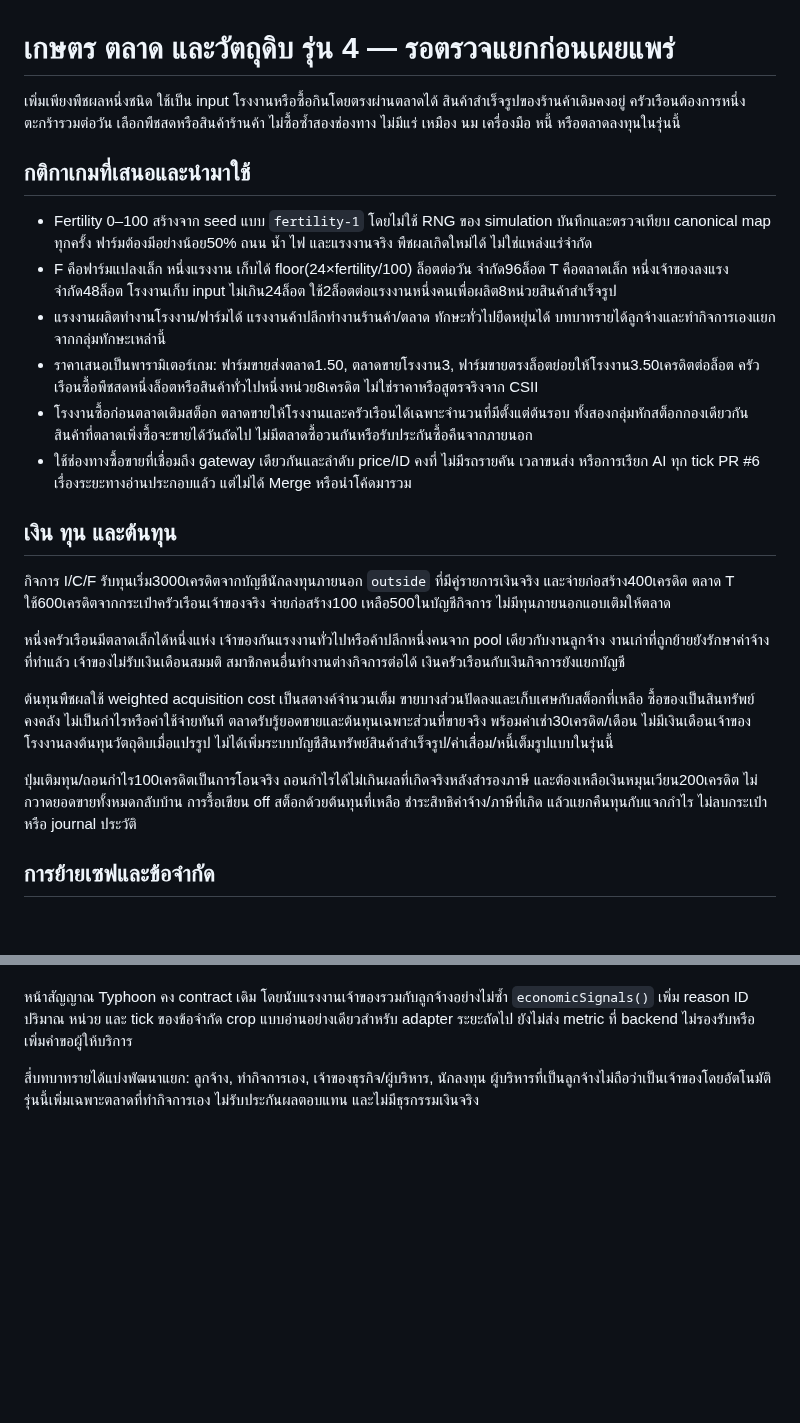
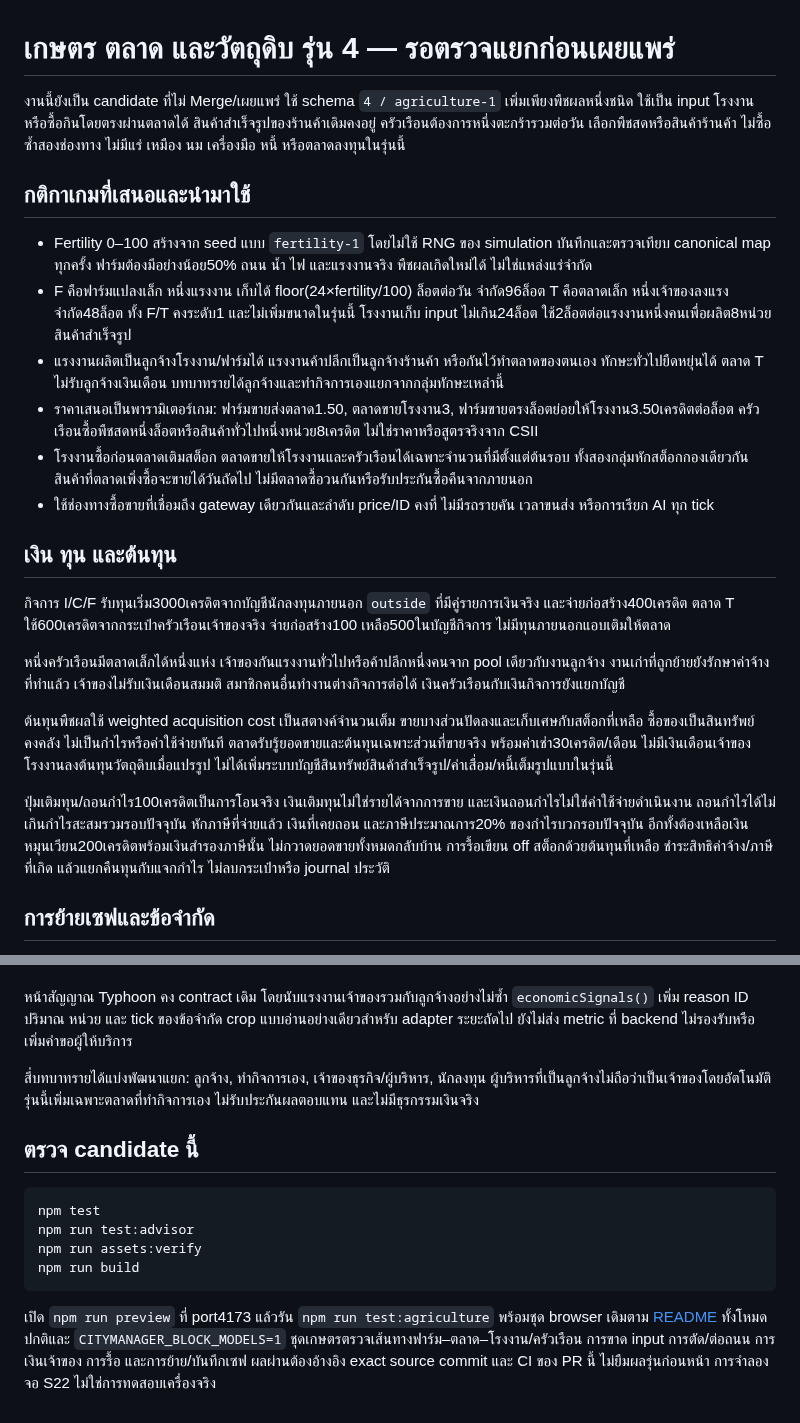
Before and after one commit to nustanakritwithai/CityManager, a Markdown page: docs/AGRICULTURE.md, 2 parts joined by grey strips. Rendered like a GitHub page; blank space fills up the shorter version.

Commit message:
test: verify agriculture browser flows and document candidate

````diff
--- a/docs/AGRICULTURE.md
+++ b/docs/AGRICULTURE.md
@@ -1,15 +1,15 @@
 # เกษตร ตลาด และวัตถุดิบ รุ่น 4 — รอตรวจแยกก่อนเผยแพร่
 
-เพิ่มเพียงพืชผลหนึ่งชนิด ใช้เป็น input โรงงานหรือซื้อกินโดยตรงผ่านตลาดได้ สินค้าสำเร็จรูปของร้านค้าเดิมคงอยู่ ครัวเรือนต้องการหนึ่งตะกร้ารวมต่อวัน เลือกพืชสดหรือสินค้าร้านค้า ไม่ซื้อซ้ำสองช่องทาง ไม่มีแร่ เหมือง นม เครื่องมือ หนี้ หรือตลาดลงทุนในรุ่นนี้
+งานนี้ยังเป็น candidate ที่ไม่ Merge/เผยแพร่ ใช้ schema `4 / agriculture-1` เพิ่มเพียงพืชผลหนึ่งชนิด ใช้เป็น input โรงงานหรือซื้อกินโดยตรงผ่านตลาดได้ สินค้าสำเร็จรูปของร้านค้าเดิมคงอยู่ ครัวเรือนต้องการหนึ่งตะกร้ารวมต่อวัน เลือกพืชสดหรือสินค้าร้านค้า ไม่ซื้อซ้ำสองช่องทาง ไม่มีแร่ เหมือง นม เครื่องมือ หนี้ หรือตลาดลงทุนในรุ่นนี้
 
 ## กติกาเกมที่เสนอและนำมาใช้
 
 - Fertility 0–100 สร้างจาก seed แบบ `fertility-1` โดยไม่ใช้ RNG ของ simulation บันทึกและตรวจเทียบ canonical map ทุกครั้ง ฟาร์มต้องมีอย่างน้อย50% ถนน น้ำ ไฟ และแรงงานจริง พืชผลเกิดใหม่ได้ ไม่ใช่แหล่งแร่จำกัด
-- F คือฟาร์มแปลงเล็ก หนึ่งแรงงาน เก็บได้ floor(24×fertility/100) ล็อตต่อวัน จำกัด96ล็อต T คือตลาดเล็ก หนึ่งเจ้าของลงแรง จำกัด48ล็อต โรงงานเก็บ input ไม่เกิน24ล็อต ใช้2ล็อตต่อแรงงานหนึ่งคนเพื่อผลิต8หน่วยสินค้าสำเร็จรูป
-- แรงงานผลิตทำงานโรงงาน/ฟาร์มได้ แรงงานค้าปลีกทำงานร้านค้า/ตลาด ทักษะทั่วไปยืดหยุ่นได้ บทบาทรายได้ลูกจ้างและทำกิจการเองแยกจากกลุ่มทักษะเหล่านี้
+- F คือฟาร์มแปลงเล็ก หนึ่งแรงงาน เก็บได้ floor(24×fertility/100) ล็อตต่อวัน จำกัด96ล็อต T คือตลาดเล็ก หนึ่งเจ้าของลงแรง จำกัด48ล็อต ทั้ง F/T คงระดับ1 และไม่เพิ่มขนาดในรุ่นนี้ โรงงานเก็บ input ไม่เกิน24ล็อต ใช้2ล็อตต่อแรงงานหนึ่งคนเพื่อผลิต8หน่วยสินค้าสำเร็จรูป
+- แรงงานผลิตเป็นลูกจ้างโรงงาน/ฟาร์มได้ แรงงานค้าปลีกเป็นลูกจ้างร้านค้า หรือกันไว้ทำตลาดของตนเอง ทักษะทั่วไปยืดหยุ่นได้ ตลาด T ไม่รับลูกจ้างเงินเดือน บทบาทรายได้ลูกจ้างและทำกิจการเองแยกจากกลุ่มทักษะเหล่านี้
 - ราคาเสนอเป็นพารามิเตอร์เกม: ฟาร์มขายส่งตลาด1.50, ตลาดขายโรงงาน3, ฟาร์มขายตรงล็อตย่อยให้โรงงาน3.50เครดิตต่อล็อต ครัวเรือนซื้อพืชสดหนึ่งล็อตหรือสินค้าทั่วไปหนึ่งหน่วย8เครดิต ไม่ใช่ราคาหรือสูตรจริงจาก CSII
 - โรงงานซื้อก่อนตลาดเติมสต็อก ตลาดขายให้โรงงานและครัวเรือนได้เฉพาะจำนวนที่มีตั้งแต่ต้นรอบ ทั้งสองกลุ่มหักสต็อกกองเดียวกัน สินค้าที่ตลาดเพิ่งซื้อจะขายได้วันถัดไป ไม่มีตลาดซื้อวนกันหรือรับประกันซื้อคืนจากภายนอก
-- ใช้ช่องทางซื้อขายที่เชื่อมถึง gateway เดียวกันและลำดับ price/ID คงที่ ไม่มีรถรายคัน เวลาขนส่ง หรือการเรียก AI ทุก tick PR #6 เรื่องระยะทางอ่านประกอบแล้ว แต่ไม่ได้ Merge หรือนำโค้ดมารวม
+- ใช้ช่องทางซื้อขายที่เชื่อมถึง gateway เดียวกันและลำดับ price/ID คงที่ ไม่มีรถรายคัน เวลาขนส่ง หรือการเรียก AI ทุก tick
 
 ## เงิน ทุน และต้นทุน
 
@@ -19,7 +19,7 @@
 
 ต้นทุนพืชผลใช้ weighted acquisition cost เป็นสตางค์จำนวนเต็ม ขายบางส่วนปัดลงและเก็บเศษกับสต็อกที่เหลือ ซื้อของเป็นสินทรัพย์คงคลัง ไม่เป็นกำไรหรือค่าใช้จ่ายทันที ตลาดรับรู้ยอดขายและต้นทุนเฉพาะส่วนที่ขายจริง พร้อมค่าเช่า30เครดิต/เดือน ไม่มีเงินเดือนเจ้าของ โรงงานลงต้นทุนวัตถุดิบเมื่อแปรรูป ไม่ได้เพิ่มระบบบัญชีสินทรัพย์สินค้าสำเร็จรูป/ค่าเสื่อม/หนี้เต็มรูปแบบในรุ่นนี้
 
-ปุ่มเติมทุน/ถอนกำไร100เครดิตเป็นการโอนจริง ถอนกำไรได้ไม่เกินผลที่เกิดจริงหลังสำรองภาษี และต้องเหลือเงินหมุนเวียน200เครดิต ไม่กวาดยอดขายทั้งหมดกลับบ้าน การรื้อเขียน off สต็อกด้วยต้นทุนที่เหลือ ชำระสิทธิค่าจ้าง/ภาษีที่เกิด แล้วแยกคืนทุนกับแจกกำไร ไม่ลบกระเป๋าหรือ journal ประวัติ
+ปุ่มเติมทุน/ถอนกำไร100เครดิตเป็นการโอนจริง เงินเติมทุนไม่ใช่รายได้จากการขาย และเงินถอนกำไรไม่ใช่ค่าใช้จ่ายดำเนินงาน ถอนกำไรได้ไม่เกินกำไรสะสมรวมรอบปัจจุบัน หักภาษีที่จ่ายแล้ว เงินที่เคยถอน และภาษีประมาณการ20% ของกำไรบวกรอบปัจจุบัน อีกทั้งต้องเหลือเงินหมุนเวียน200เครดิตพร้อมเงินสำรองภาษีนั้น ไม่กวาดยอดขายทั้งหมดกลับบ้าน การรื้อเขียน off สต็อกด้วยต้นทุนที่เหลือ ชำระสิทธิค่าจ้าง/ภาษีที่เกิด แล้วแยกคืนทุนกับแจกกำไร ไม่ลบกระเป๋าหรือ journal ประวัติ
 
 ## การย้ายเซฟและข้อจำกัด
 
@@ -30,3 +30,14 @@
 หน้าสัญญาณ Typhoon คง contract เดิม โดยนับแรงงานเจ้าของรวมกับลูกจ้างอย่างไม่ซ้ำ `economicSignals()` เพิ่ม reason ID ปริมาณ หน่วย และ tick ของข้อจำกัด crop แบบอ่านอย่างเดียวสำหรับ adapter ระยะถัดไป ยังไม่ส่ง metric ที่ backend ไม่รองรับหรือเพิ่มคำขอผู้ให้บริการ
 
 สี่บทบาทรายได้แบ่งพัฒนาแยก: ลูกจ้าง, ทำกิจการเอง, เจ้าของธุรกิจ/ผู้บริหาร, นักลงทุน ผู้บริหารที่เป็นลูกจ้างไม่ถือว่าเป็นเจ้าของโดยอัตโนมัติ รุ่นนี้เพิ่มเฉพาะตลาดที่ทำกิจการเอง ไม่รับประกันผลตอบแทน และไม่มีธุรกรรมเงินจริง
+
+## ตรวจ candidate นี้
+
+```sh
+npm test
+npm run test:advisor
+npm run assets:verify
+npm run build
+```
+
+เปิด `npm run preview` ที่ port4173 แล้วรัน `npm run test:agriculture` พร้อมชุด browser เดิมตาม [README](../README.md) ทั้งโหมดปกติและ `CITYMANAGER_BLOCK_MODELS=1` ชุดเกษตรตรวจเส้นทางฟาร์ม–ตลาด–โรงงาน/ครัวเรือน การขาด input การตัด/ต่อถนน การเงินเจ้าของ การรื้อ และการย้าย/บันทึกเซฟ ผลผ่านต้องอ้างอิง exact source commit และ CI ของ PR นี้ ไม่ยืมผลรุ่นก่อนหน้า การจำลองจอ S22 ไม่ใช่การทดสอบเครื่องจริง
````
Also changed, not shown: README.md (+39 -36 lines), docs/AGRICULTURE-SAVES.md (+3 -2 lines), docs/agriculture-preview/README.md (added, +27 -0 lines), docs/agriculture-preview/farm-desktop.png (added), docs/agriculture-preview/market-desktop.png (added), docs/agriculture-preview/market-phone.png (added), 3 other files.
